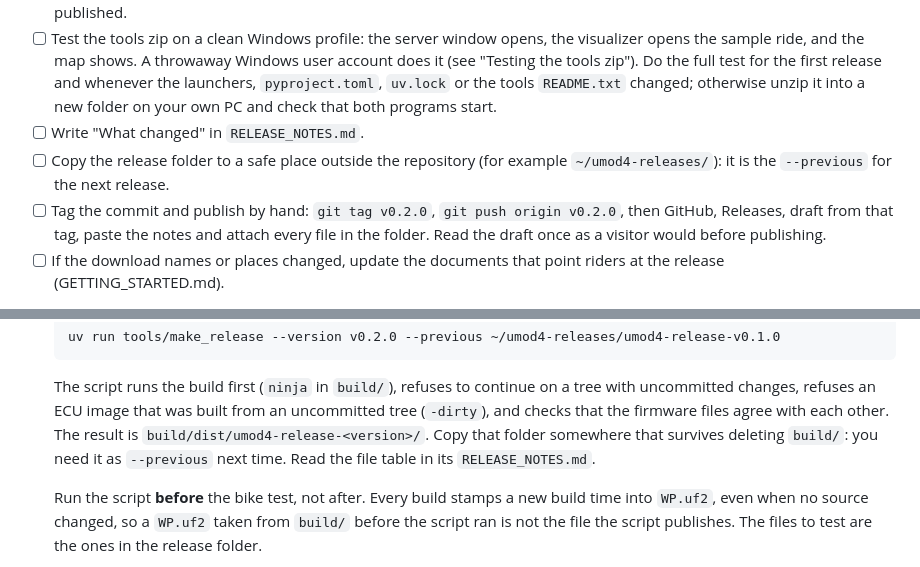
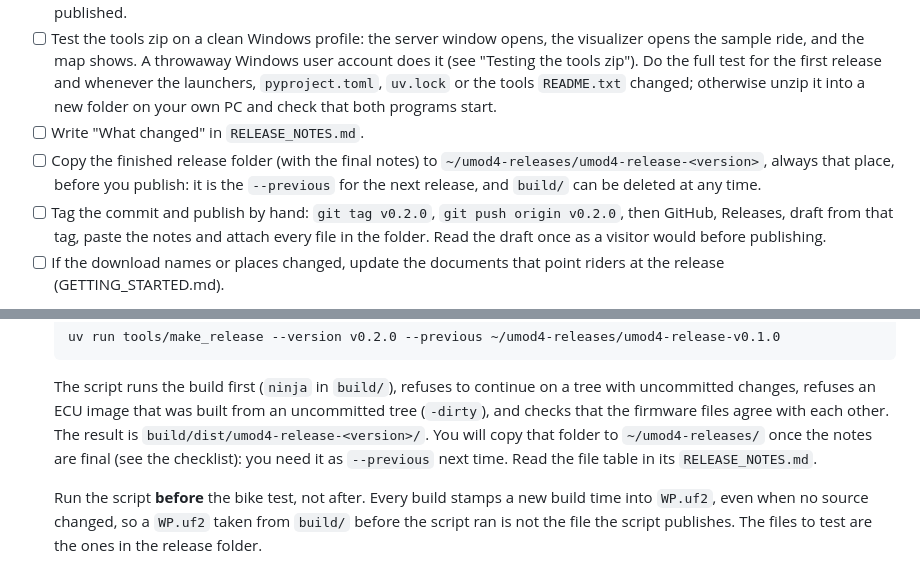
Before and after one commit to mookiedog/umod4, a Markdown page: RELEASING.md, 2 parts joined by grey strips. GitHub-like rendering.

Commit message:
Release skill: keep a copy of the release folder; shorter "Tested" notes
Skills:
- release: after the notes are final and before publishing, copy the
  folder to ~/umod4-releases/ (never overwrite) and verify the copy; that
  folder is the default --previous
- release: keep the "Tested" part of the notes to a few lines and always
  say when a build has not been ridden; details go in the report to Robin

Docs:
- RELEASING.md: the copy goes to ~/umod4-releases/umod4-release-<version>,
  always that place, before publishing

Verified: whitespace check; text only. NOT exercised: the copy step has not
been run yet.

Co-Authored-By: Claude Sonnet 5.5 <noreply@anthropic.com>

```diff
--- a/RELEASING.md
+++ b/RELEASING.md
@@ -19,7 +19,7 @@ The sections below explain each item.
 - [ ] If any firmware file is marked "changed" (every file is "new" in a first release): flash **from the release folder**, in the order WP, EP, WP (see "Flash order" in step 4), check that the server shows the builds listed in `release.json`, then bench- and bike-test. Never flash from `build/` for this: every build re-stamps the WP, so a file from `build/` is not the file that will be published.
 - [ ] Test the tools zip on a clean Windows profile: the server window opens, the visualizer opens the sample ride, and the map shows. A throwaway Windows user account does it (see "Testing the tools zip"). Do the full test for the first release and whenever the launchers, `pyproject.toml`, `uv.lock` or the tools `README.txt` changed; otherwise unzip it into a new folder on your own PC and check that both programs start.
 - [ ] Write "What changed" in `RELEASE_NOTES.md`.
-- [ ] Copy the release folder to a safe place outside the repository (for example `~/umod4-releases/`): it is the `--previous` for the next release.
+- [ ] Copy the finished release folder (with the final notes) to `~/umod4-releases/umod4-release-<version>`, always that place, before you publish: it is the `--previous` for the next release, and `build/` can be deleted at any time.
 - [ ] Tag the commit and publish by hand: `git tag v0.2.0`, `git push origin v0.2.0`, then GitHub, Releases, draft from that tag, paste the notes and attach every file in the folder. Read the draft once as a visitor would before publishing.
 - [ ] If the download names or places changed, update the documents that point riders at the release (GETTING_STARTED.md).
 
@@ -100,7 +100,7 @@ Removing or renaming a key, or changing what one means, increases `schema`, and
 
    The script runs the build first (`ninja` in `build/`), refuses to continue on a tree with uncommitted changes, refuses an ECU image that was built from an uncommitted tree (`-dirty`), and checks that the firmware files agree with each other.
    The result is `build/dist/umod4-release-<version>/`.
-   Copy that folder somewhere that survives deleting `build/`: you need it as `--previous` next time.
+   You will copy that folder to `~/umod4-releases/` once the notes are final (see the checklist): you need it as `--previous` next time.
    Read the file table in its `RELEASE_NOTES.md`.
 
    Run the script **before** the bike test, not after.
```
Also changed, not shown: 1 other file.
